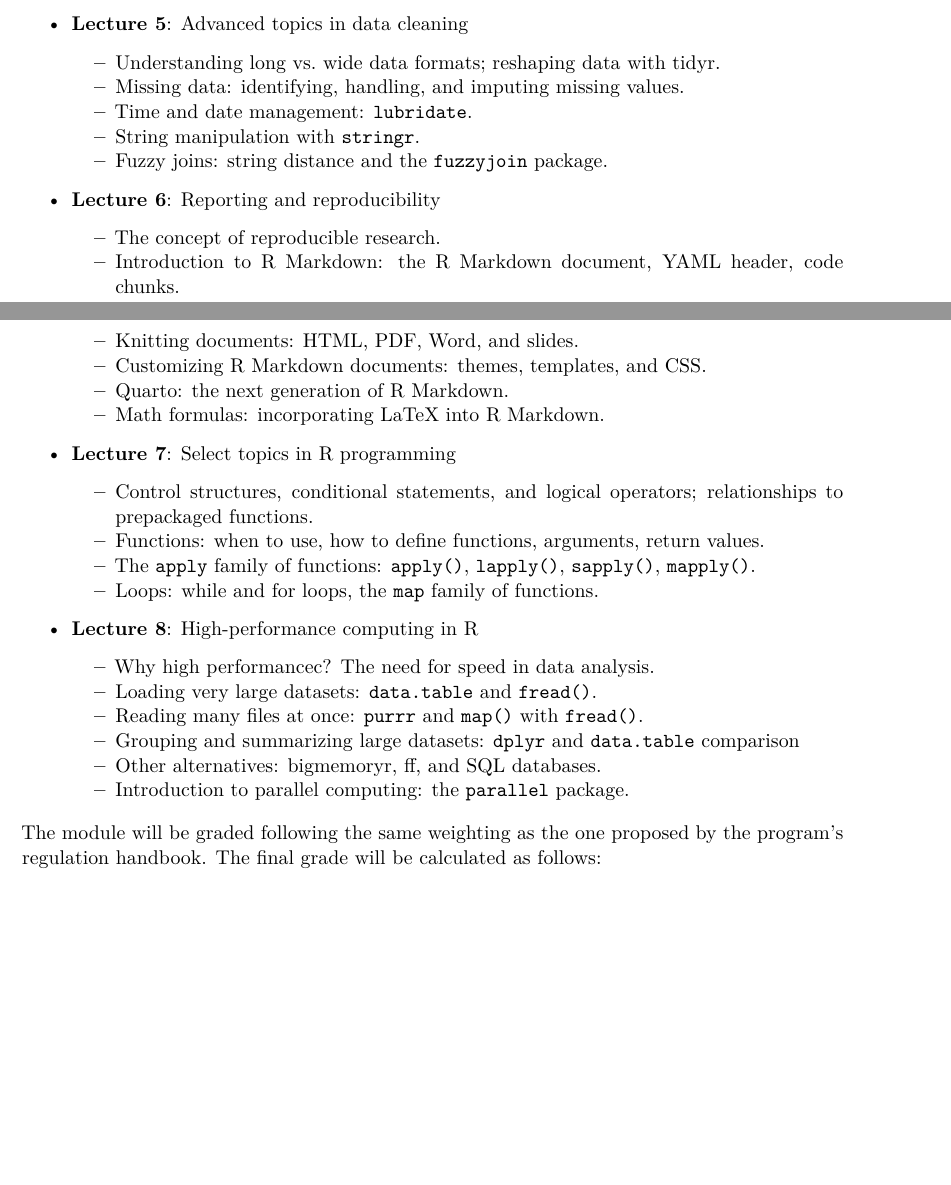
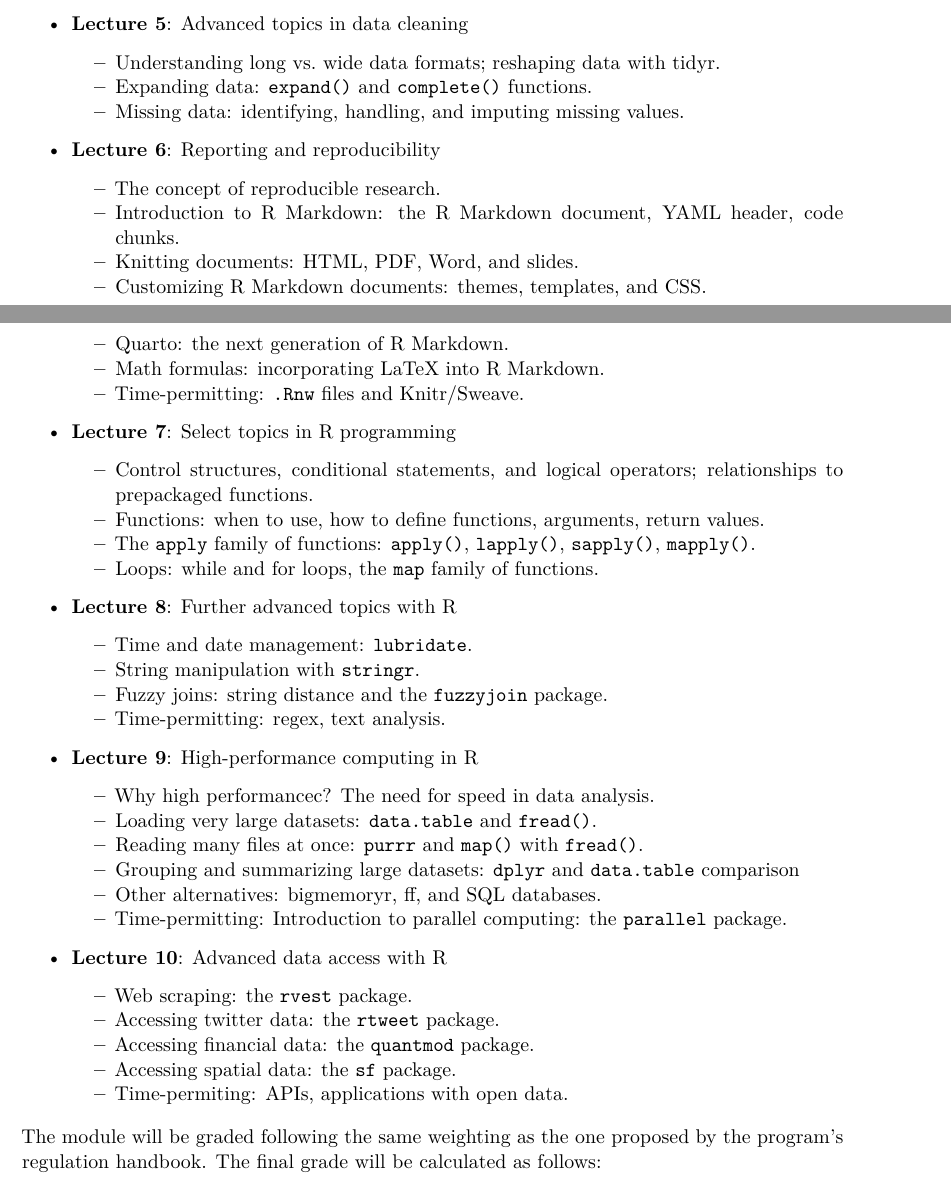
Before and after one commit to laboratoriolide/intro-to-r, a Quarto document (syllabus_intro_to_R.qmd): two parts of pages 2 and 3 of 5, joined at a grey line, cut so that both start at the same text, the shorter picture padded with empty space. Rendered offline with R 4.5, knitr and Pandoc in place of Quarto, then LaTeX, with nearby package versions.

Commit message:
finalize topic list.

```diff
--- a/syllabus_intro_to_R.qmd
+++ b/syllabus_intro_to_R.qmd
@@ -69,10 +69,8 @@ The following is a planned outline of the course. This may change depending on t
 
 - **Lecture 5**: Advanced topics in data cleaning
     - Understanding long vs. wide data formats; reshaping data with tidyr.
+    - Expanding data: `expand()` and `complete()` functions.
     - Missing data: identifying, handling, and imputing missing values.
-    - Time and date management: `lubridate`.
-    - String manipulation with `stringr`.
-    - Fuzzy joins: string distance and the `fuzzyjoin` package.
 
 - **Lecture 6**: Reporting and reproducibility
     - The concept of reproducible research.
@@ -81,6 +79,7 @@ The following is a planned outline of the course. This may change depending on t
     - Customizing R Markdown documents: themes, templates, and CSS.
     - Quarto: the next generation of R Markdown.
     - Math formulas: incorporating LaTeX into R Markdown.
+    - Time-permitting: `.Rnw` files and Knitr/Sweave.
 
 - **Lecture 7**: Select topics in R programming
     - Control structures, conditional statements, and logical operators; relationships to prepackaged functions.
@@ -88,14 +87,26 @@ The following is a planned outline of the course. This may change depending on t
     - The `apply` family of functions: `apply()`, `lapply()`, `sapply()`, `mapply()`.
     - Loops: while and for loops, the `map` family of functions.
 
-- **Lecture 8**: High-performance computing in R
+- **Lecture 8**: Further advanced topics with R
+    - Time and date management: `lubridate`.
+    - String manipulation with `stringr`.
+    - Fuzzy joins: string distance and the `fuzzyjoin` package.
+    - Time-permitting: regex, text analysis.
+
+- **Lecture 9**: High-performance computing in R
     - Why high performancec? The need for speed in data analysis.
     - Loading very large datasets: `data.table` and `fread()`.
     - Reading many files at once: `purrr` and `map()` with `fread()`.
     - Grouping and summarizing large datasets: `dplyr` and `data.table` comparison
     - Other alternatives: bigmemoryr, ff, and SQL databases.
-    - Introduction to parallel computing: the `parallel` package.
+    - Time-permitting: Introduction to parallel computing: the `parallel` package.
 
+- **Lecture 10**: Advanced data access with R
+    - Web scraping: the `rvest` package.
+    - Accessing twitter data: the `rtweet` package.
+    - Accessing financial data: the `quantmod` package.
+    - Accessing spatial data: the `sf` package.
+    - Time-permiting: APIs, applications with open data.
 
 The module will be graded following the same weighting as the one proposed by the program's regulation handbook. The final grade will be calculated as follows:
 
```
Also changed, not shown: syllabus_intro_to_R.pdf.
